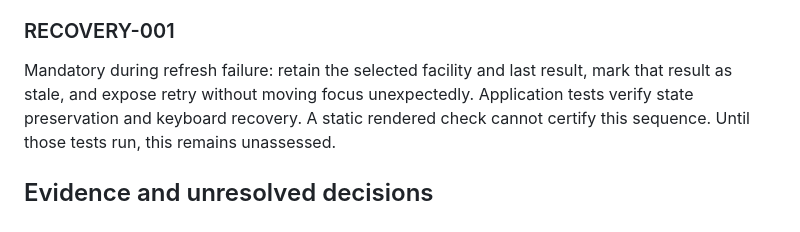
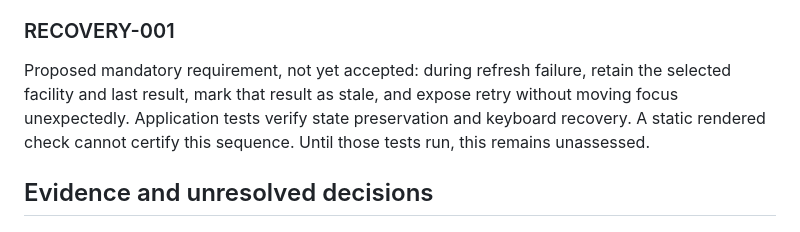
Before and after one commit to lanej/viewrule, a Markdown page: docs/design-contract-example.md, the part around the change. Rendered like a GitHub page.

Commit message:
docs: preserve evidence safeguards and mark proposed requirements

```diff
--- a/docs/design-contract-example.md
+++ b/docs/design-contract-example.md
@@ -58,8 +58,9 @@ geographic distinguishability with representative data; map area alone is not pr
 
 ### RECOVERY-001
 
-Mandatory during refresh failure: retain the selected facility and last result,
-mark that result as stale, and expose retry without moving focus unexpectedly.
+Proposed mandatory requirement, not yet accepted: during refresh failure, retain
+the selected facility and last result, mark that result as stale, and expose retry
+without moving focus unexpectedly.
 Application tests verify state preservation and keyboard recovery. A static rendered
 check cannot certify this sequence. Until those tests run, this remains unassessed.
 
```
Also changed, not shown: 1 other file.
